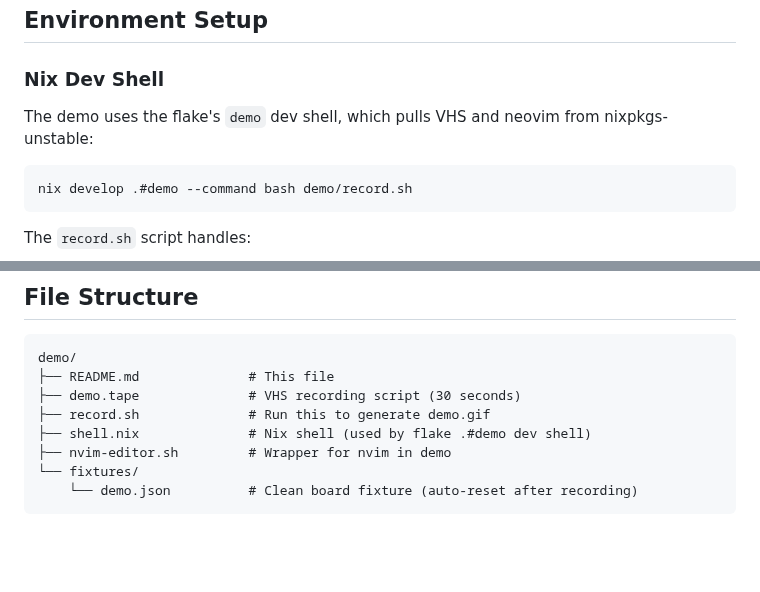
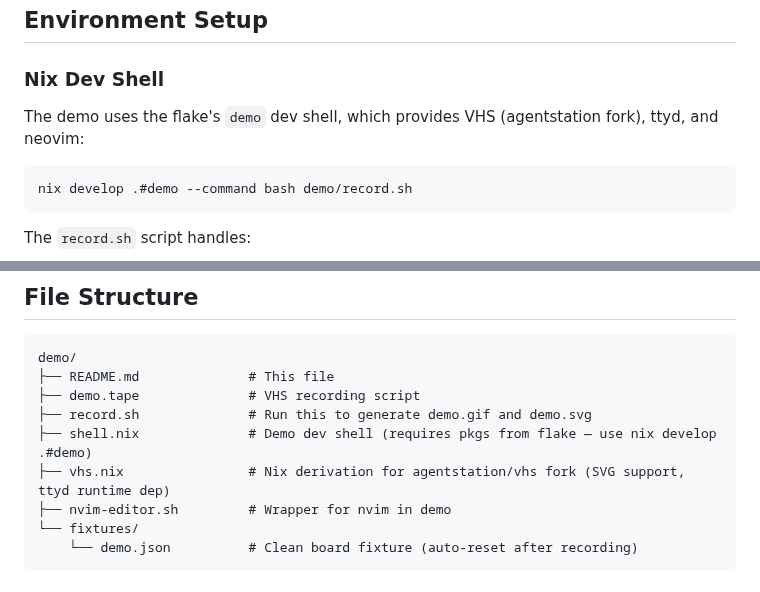
Before and after one commit to fulsomenko/kanban, a Markdown page: demo/README.md, 2 parts joined by grey strips. Drawn GitHub-style; blank space fills up the shorter version.

Commit message:
docs(demo): update environment description and file structure

````diff
--- a/demo/README.md
+++ b/demo/README.md
@@ -84,7 +84,7 @@ This VHS tape defines the exact sequence of keystrokes and timing. Edit this fil
 
 ### Nix Dev Shell
 
-The demo uses the flake's `demo` dev shell, which pulls VHS and neovim from nixpkgs-unstable:
+The demo uses the flake's `demo` dev shell, which provides VHS (agentstation fork), ttyd, and neovim:
 
 ```bash
 nix develop .#demo --command bash demo/record.sh
@@ -136,9 +136,10 @@ The vim commands need proper timing:
 ```
 demo/
 ├── README.md              # This file
-├── demo.tape              # VHS recording script (30 seconds)
-├── record.sh              # Run this to generate demo.gif
-├── shell.nix              # Nix shell (used by flake .#demo dev shell)
+├── demo.tape              # VHS recording script
+├── record.sh              # Run this to generate demo.gif and demo.svg
+├── shell.nix              # Demo dev shell (requires pkgs from flake — use nix develop .#demo)
+├── vhs.nix                # Nix derivation for agentstation/vhs fork (SVG support, ttyd runtime dep)
 ├── nvim-editor.sh         # Wrapper for nvim in demo
 └── fixtures/
     └── demo.json          # Clean board fixture (auto-reset after recording)
````
